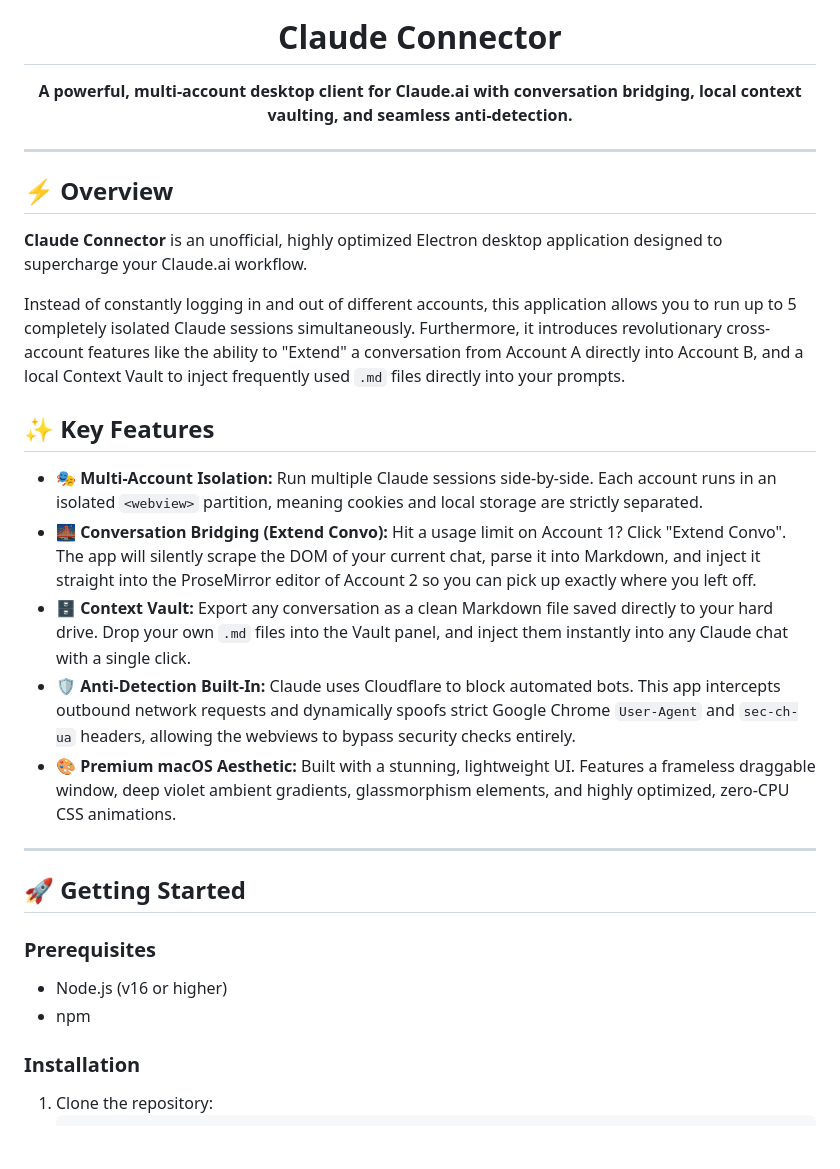
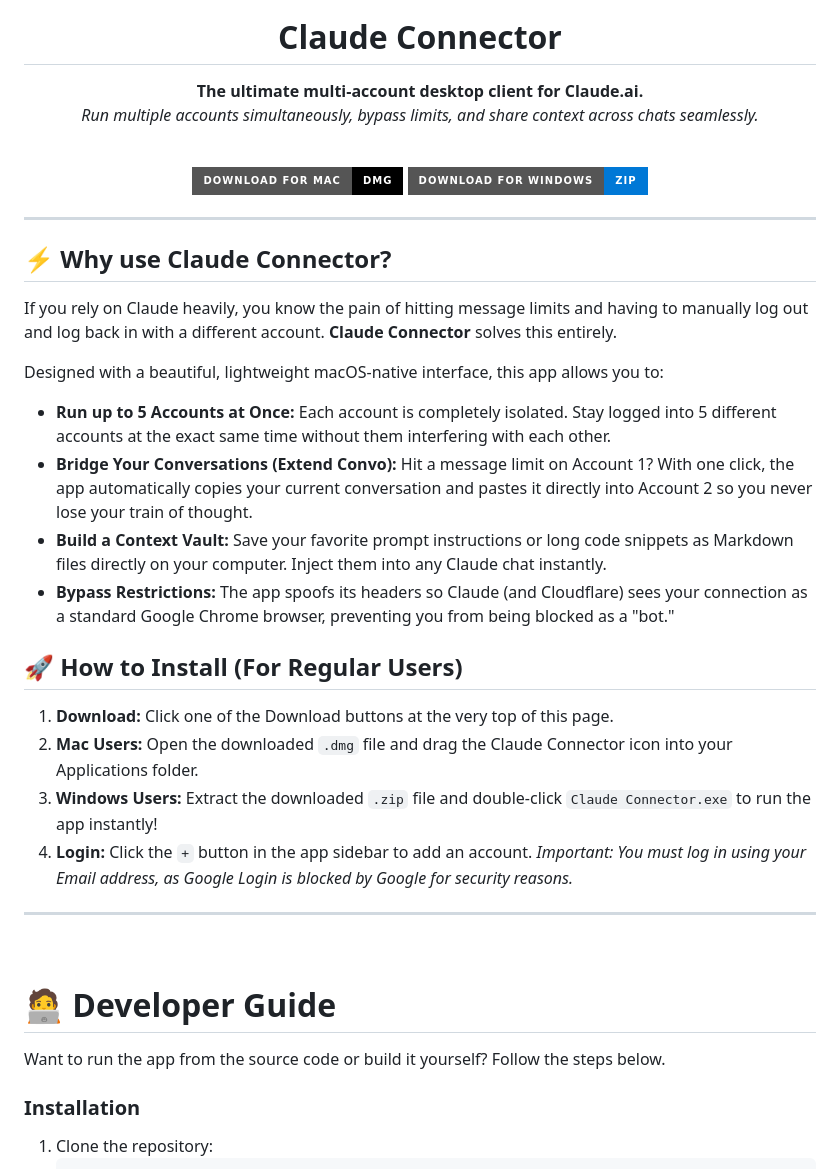
Before and after one commit to yoneshmurugan/Claude-connector, a Markdown page: README.md, the part around one of its changes. Drawn GitHub-style; badges without logos; blank space fills up the shorter version.

Commit message:
Refactor architecture, add start page, update build config, rewrite README

```diff
--- a/README.md
+++ b/README.md
@@ -3,32 +3,42 @@
 
   # Claude Connector
 
-  **A powerful, multi-account desktop client for Claude.ai with conversation bridging, local context vaulting, and seamless anti-detection.**
+  **The ultimate multi-account desktop client for Claude.ai.**
+  *Run multiple accounts simultaneously, bypass limits, and share context across chats seamlessly.*
+
+  <br>
+
+  [![Download for Mac](https://img.shields.io/badge/Download_for_Mac-DMG-000000?style=for-the-badge&logo=apple&logoColor=white)](https://github.com/yoneshmurugan/Claude-connector/releases/latest)
+  [![Download for Windows](https://img.shields.io/badge/Download_for_Windows-ZIP-0078D6?style=for-the-badge&logo=windows&logoColor=white)](https://github.com/yoneshmurugan/Claude-connector/releases/latest)
+
 </div>
 
 ---
 
-## ⚡ Overview
+## ⚡ Why use Claude Connector?
 
-**Claude Connector** is an unofficial, highly optimized Electron desktop application designed to supercharge your Claude.ai workflow.
+If you rely on Claude heavily, you know the pain of hitting message limits and having to manually log out and log back in with a different account. **Claude Connector** solves this entirely.
 
-Instead of constantly logging in and out of different accounts, this application allows you to run up to 5 completely isolated Claude sessions simultaneously. Furthermore, it introduces revolutionary cross-account features like the ability to "Extend" a conversation from Account A directly into Account B, and a local Context Vault to inject frequently used `.md` files directly into your prompts.
+Designed with a beautiful, lightweight macOS-native interface, this app allows you to:
+* **Run up to 5 Accounts at Once:** Each account is completely isolated. Stay logged into 5 different accounts at the exact same time without them interfering with each other.
+* **Bridge Your Conversations (Extend Convo):** Hit a message limit on Account 1? With one click, the app automatically copies your current conversation and pastes it directly into Account 2 so you never lose your train of thought.
+* **Build a Context Vault:** Save your favorite prompt instructions or long code snippets as Markdown files directly on your computer. Inject them into any Claude chat instantly.
+* **Bypass Restrictions:** The app spoofs its headers so Claude (and Cloudflare) sees your connection as a standard Google Chrome browser, preventing you from being blocked as a "bot."
 
-## ✨ Key Features
+## 🚀 How to Install (For Regular Users)
 
-* **🎭 Multi-Account Isolation:** Run multiple Claude sessions side-by-side. Each account runs in an isolated `<webview>` partition, meaning cookies and local storage are strictly separated.
-* **🌉 Conversation Bridging (Extend Convo):** Hit a usage limit on Account 1? Click "Extend Convo". The app will silently scrape the DOM of your current chat, parse it into Markdown, and inject it straight into the ProseMirror editor of Account 2 so you can pick up exactly where you left off.
-* **🗄️ Context Vault:** Export any conversation as a clean Markdown file saved directly to your hard drive. Drop your own `.md` files into the Vault panel, and inject them instantly into any Claude chat with a single click.
-* **🛡️ Anti-Detection Built-In:** Claude uses Cloudflare to block automated bots. This app intercepts outbound network requests and dynamically spoofs strict Google Chrome `User-Agent` and `sec-ch-ua` headers, allowing the webviews to bypass security checks entirely.
-* **🎨 Premium macOS Aesthetic:** Built with a stunning, lightweight UI. Features a frameless draggable window, deep violet ambient gradients, glassmorphism elements, and highly optimized, zero-CPU CSS animations.
+1. **Download:** Click one of the Download buttons at the very top of this page.
+2. **Mac Users:** Open the downloaded `.dmg` file and drag the Claude Connector icon into your Applications folder.
+3. **Windows Users:** Extract the downloaded `.zip` file and double-click `Claude Connector.exe` to run the app instantly!
+4. **Login:** Click the `+` button in the app sidebar to add an account. *Important: You must log in using your Email address, as Google Login is blocked by Google for security reasons.*
 
 ---
 
-## 🚀 Getting Started
+<br>
 
-### Prerequisites
-* Node.js (v16 or higher)
-* npm
+# 🧑‍💻 Developer Guide
+
+Want to run the app from the source code or build it yourself? Follow the steps below.
 
 ### Installation
 1. Clone the repository:
```
Also changed, not shown: other parts of README.md (+5 -12 lines).
